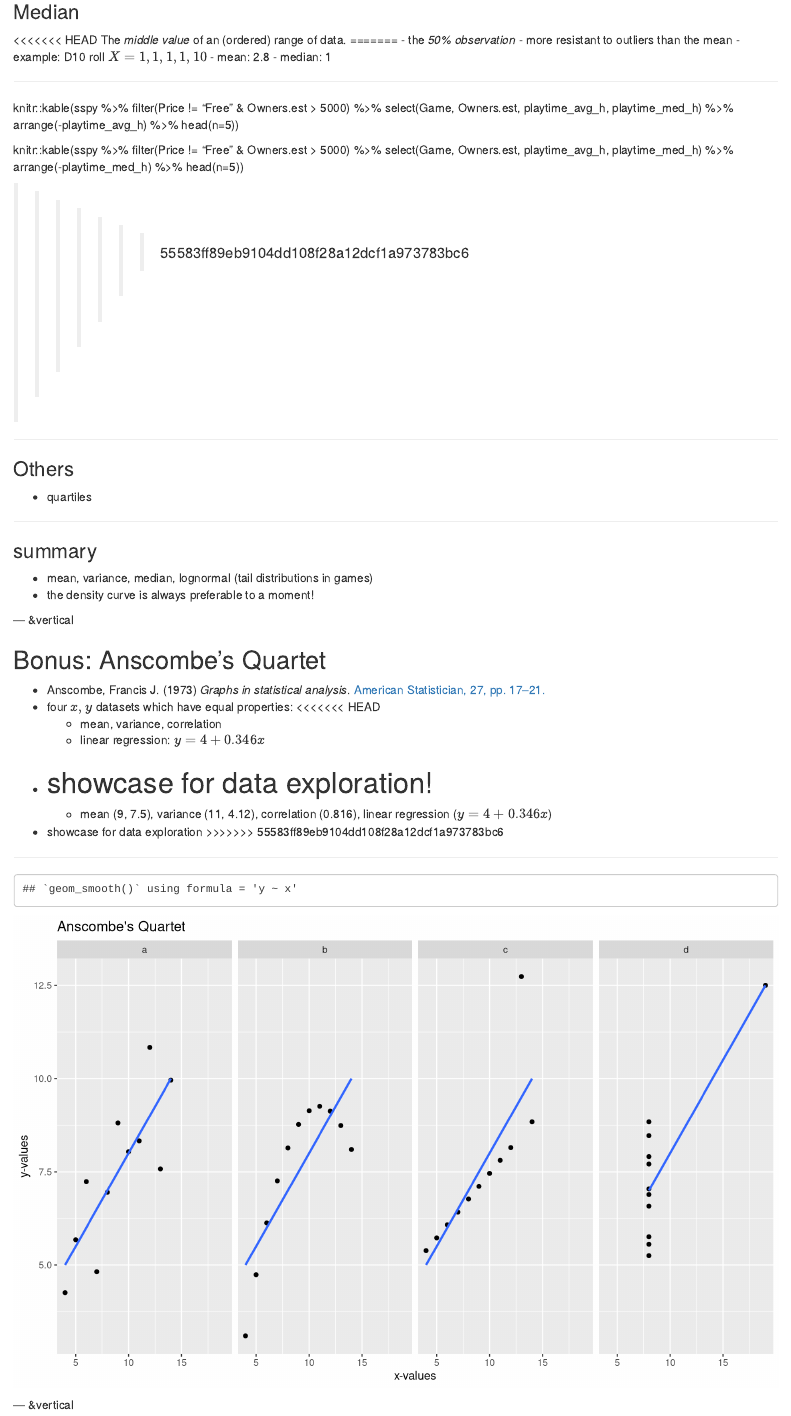
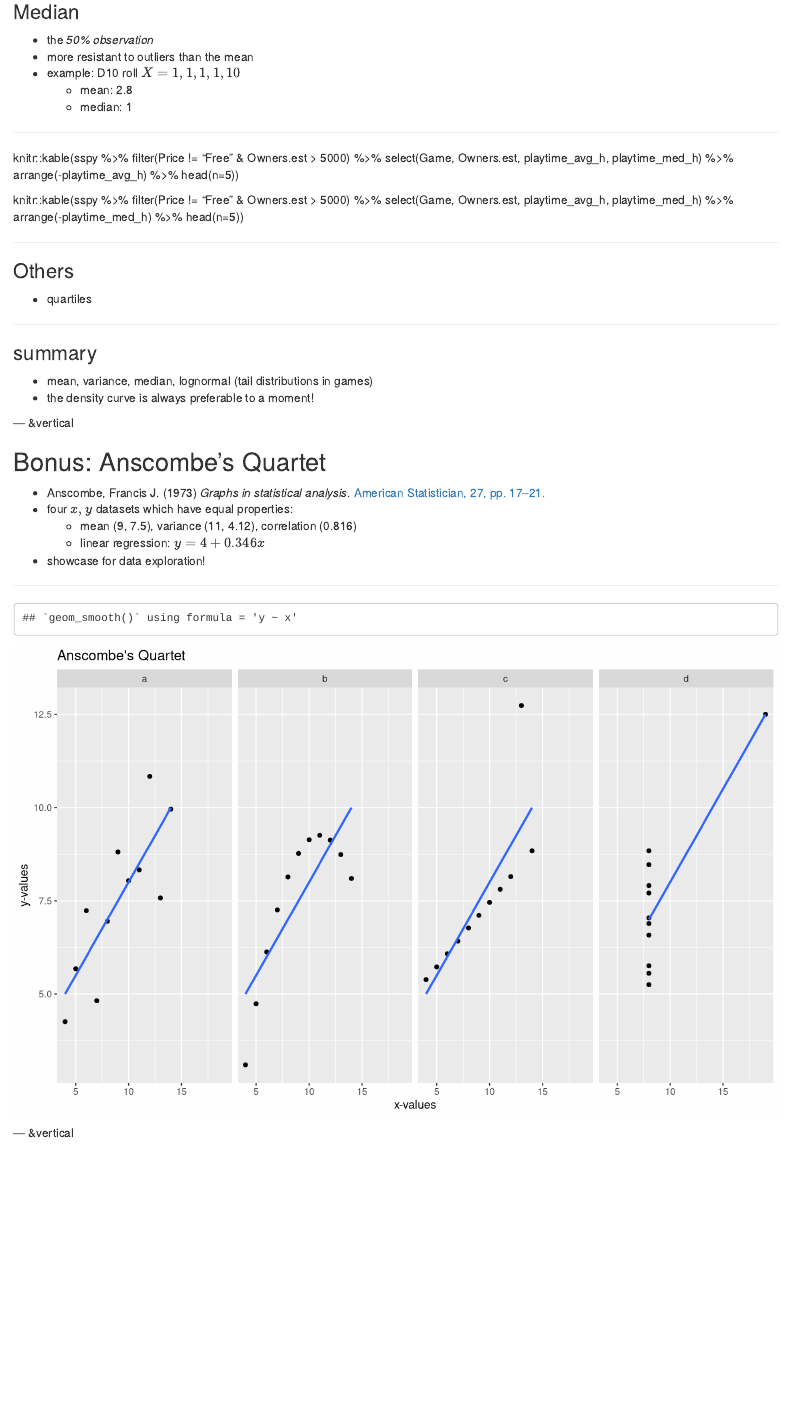
Before and after one commit to safferli/statistics101, an R Markdown document (statistics101/index.Rmd): the page in a window 1100 px wide, from 4070 px down. Rendered offline with R 4.5, knitr and Pandoc, with nearby package versions; some code elsewhere in the file could not run offline.

Commit message:
fix index.Rmd merge conflicts

```diff
--- a/statistics101/conflict.Rmd
+++ b/statistics101/index.Rmd
@@ -209,9 +209,6 @@ median, quartiles, Fehlererwartungen, Abweichung der Betrachtung, Steamspy settl
 
 ### Median
 
-<<<<<<< HEAD
-The *middle value* of an (ordered) range of data.
-=======
 - the *50% observation*
 - more resistant to outliers than the mean
 - example: D10 roll $X = {1, 1, 1, 1, 10}$
@@ -243,7 +240,6 @@ knitr::kable(sspy %>% filter(Price != "Free" & Owners.est > 5000) %>% select(Gam
 <!-- sorted by median playtime -->
 knitr::kable(sspy %>% filter(Price != "Free" & Owners.est > 5000) %>% select(Game, Owners.est, playtime_avg_h, playtime_med_h) %>% arrange(-playtime_med_h) %>% head(n=5))
 
->>>>>>> 55583ff89eb9104dd108f28a12dcf1a973783bc6
 
 ***
 
@@ -265,14 +261,9 @@ knitr::kable(sspy %>% filter(Price != "Free" & Owners.est > 5000) %>% select(Gam
 
 - Anscombe, Francis J. (1973) *Graphs in statistical analysis*. [American Statistician, 27, pp. 17–21.](http://www.sjsu.edu/faculty/gerstman/StatPrimer/anscombe1973.pdf)
 - four $x, y$ datasets which have equal properties:
-<<<<<<< HEAD
-    - mean, variance, correlation
+    - mean (9, 7.5), variance (11, 4.12), correlation (0.816)
     - linear regression: $y = 4 + 0.346x$
 - showcase for data exploration!
-=======
-    - mean (9, 7.5), variance (11, 4.12), correlation (0.816), linear regression ($y = 4 + 0.346x$)
-- showcase for data exploration
->>>>>>> 55583ff89eb9104dd108f28a12dcf1a973783bc6
 
 ***
 
```
